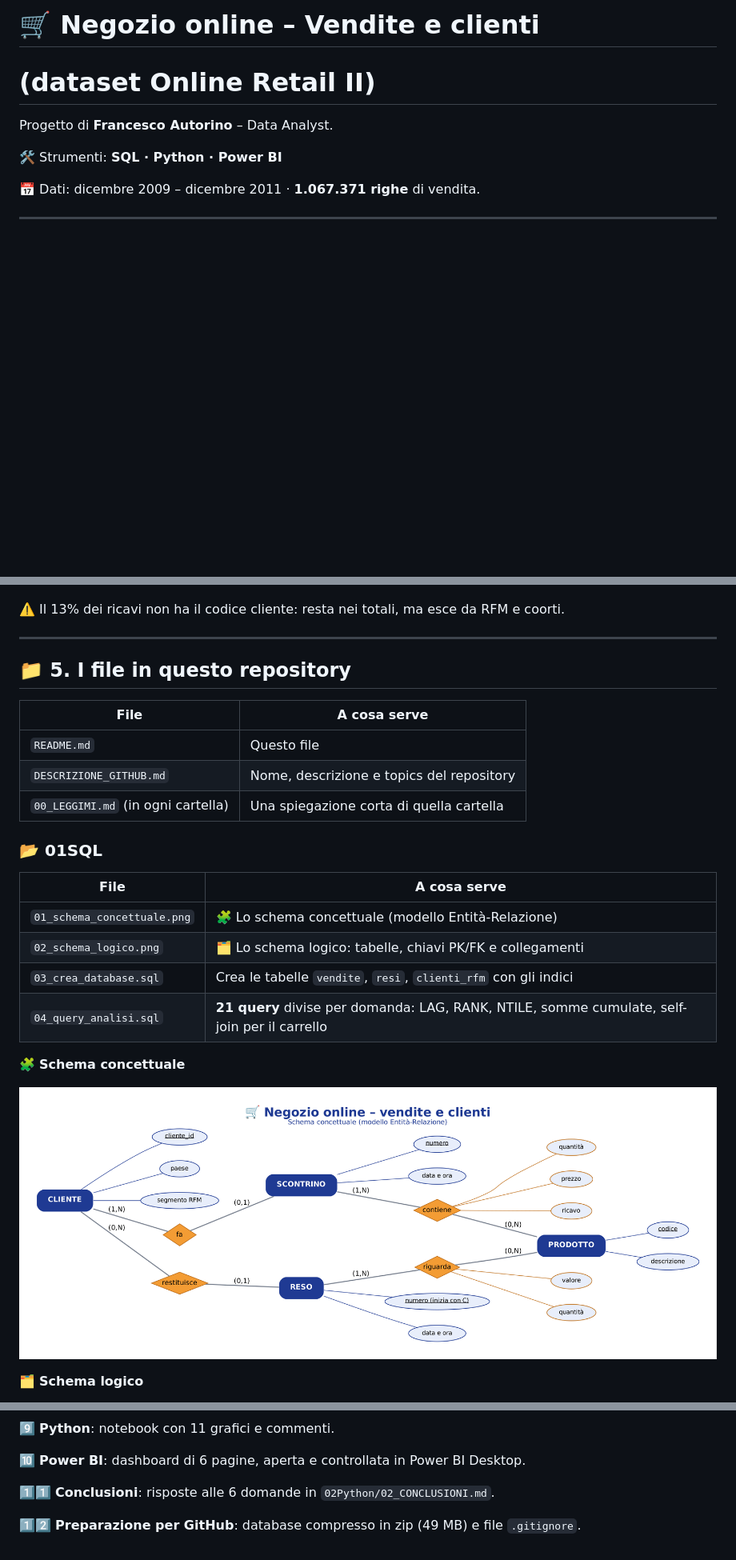
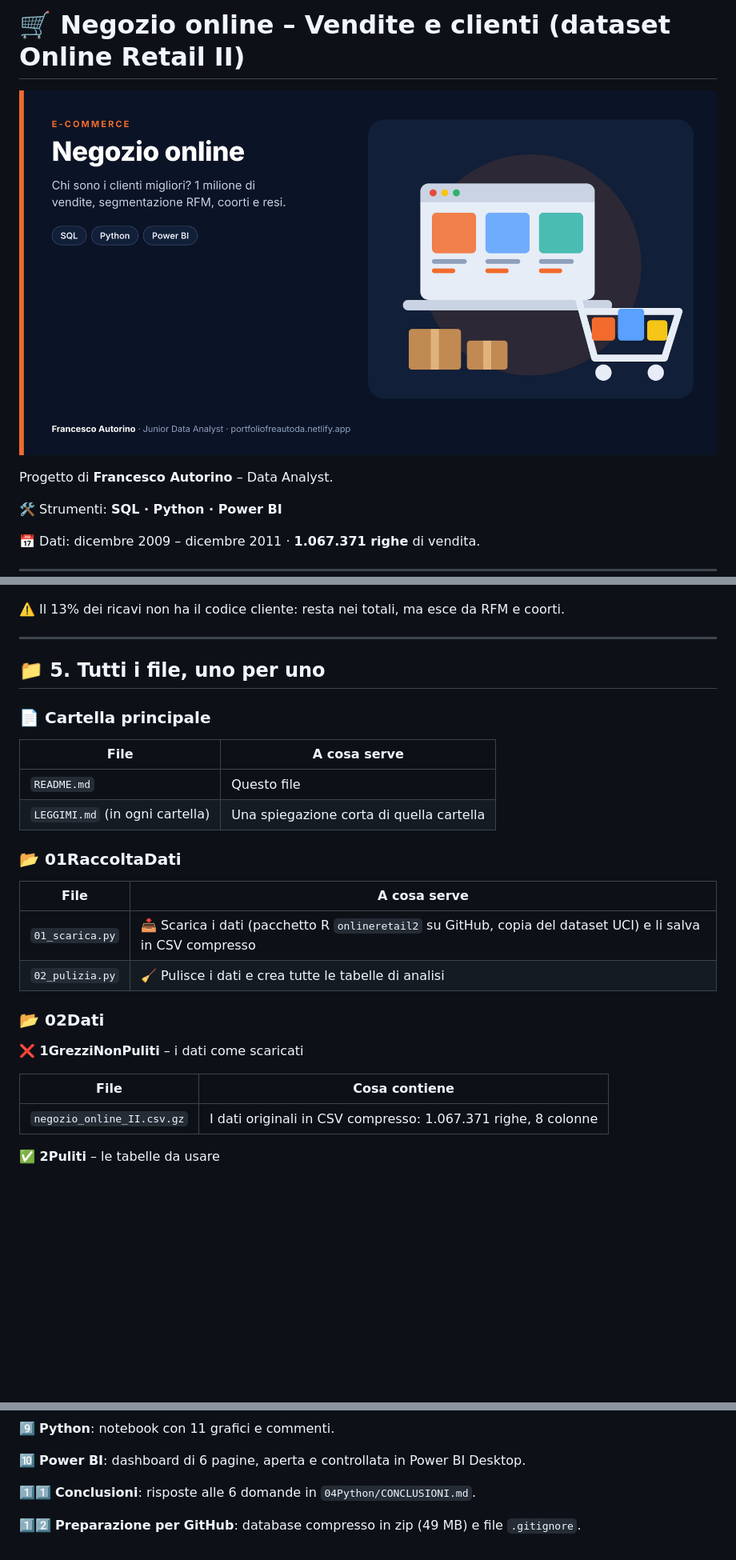
Before and after one commit to FreAuto/NegozioOnlineAnalisiVendite, a Markdown page: README.md, 3 parts joined by grey strips. Shown at 80% size. Rendered like a GitHub page; pictures changed too: copertina.png (added); blank space fills up the shorter version.

```diff
--- a/README.md
+++ b/README.md
@@ -1,5 +1,6 @@
-# 🛒 Negozio online – Vendite e clienti
-# (dataset Online Retail II)
+# 🛒 Negozio online – Vendite e clienti (dataset Online Retail II)
+
+![Negozio online](copertina.png)
 
 Progetto di **Francesco Autorino** – Data Analyst.
 
@@ -83,27 +84,29 @@ onlineretail2.rda ──► ❌ 1.067.371 righe ──► ✅ 1.003.336 righe
 
 ---
 
-## 📁 5. I file in questo repository
+## 📁 5. Tutti i file, uno per uno
+
+### 📄 Cartella principale
 
 | File | A cosa serve |
 |---|---|
 | `README.md` | Questo file |
-| `DESCRIZIONE_GITHUB.md` | Nome, descrizione e topics del repository |
-| `00_LEGGIMI.md` (in ogni cartella) | Una spiegazione corta di quella cartella |
+| `LEGGIMI.md` (in ogni cartella) | Una spiegazione corta di quella cartella |
 
-### 📂 01SQL
+### 📂 01RaccoltaDati
 
 | File | A cosa serve |
 |---|---|
-| `01_schema_concettuale.png` | 🧩 Lo schema concettuale (modello Entità-Relazione) |
-| `02_schema_logico.png` | 🗂️ Lo schema logico: tabelle, chiavi PK/FK e collegamenti |
-| `03_crea_database.sql` | Crea le tabelle `vendite`, `resi`, `clienti_rfm` con gli indici |
-| `04_query_analisi.sql` | **21 query** divise per domanda: LAG, RANK, NTILE, somme cumulate, self-join per il carrello |
+| `01_scarica.py` | 📥 Scarica i dati (pacchetto R `onlineretail2` su GitHub, copia del dataset UCI) e li salva in CSV compresso |
+| `02_pulizia.py` | 🧹 Pulisce i dati e crea tutte le tabelle di analisi |
 
+### 📂 02Dati
 
-🧩 **Schema concettuale**
+**❌ 1GrezziNonPuliti** – i dati come scaricati
 
-![Schema concettuale](01SQL/01_schema_concettuale.png)
+| File | Cosa contiene |
+|---|---|
+| `negozio_online_II.csv.gz` | I dati originali in CSV compresso: 1.067.371 righe, 8 colonne |
 
-🗂️ **Schema logico**
+**✅ 2Puliti** – le tabelle da usare
 
@@ -211,6 +259,6 @@ onlineretail2.rda ──► ❌ 1.067.371 righe ──► ✅ 1.003.336 righe
 
 🔟 **Power BI**: dashboard di 6 pagine, aperta e controllata in Power BI Desktop.
 
-1️⃣1️⃣ **Conclusioni**: risposte alle 6 domande in `02Python/02_CONCLUSIONI.md`.
+1️⃣1️⃣ **Conclusioni**: risposte alle 6 domande in `04Python/CONCLUSIONI.md`.
 
 1️⃣2️⃣ **Preparazione per GitHub**: database compresso in zip (49 MB) e file `.gitignore`.
```
Also changed, not shown: other parts of README.md (+77 -32 lines).
